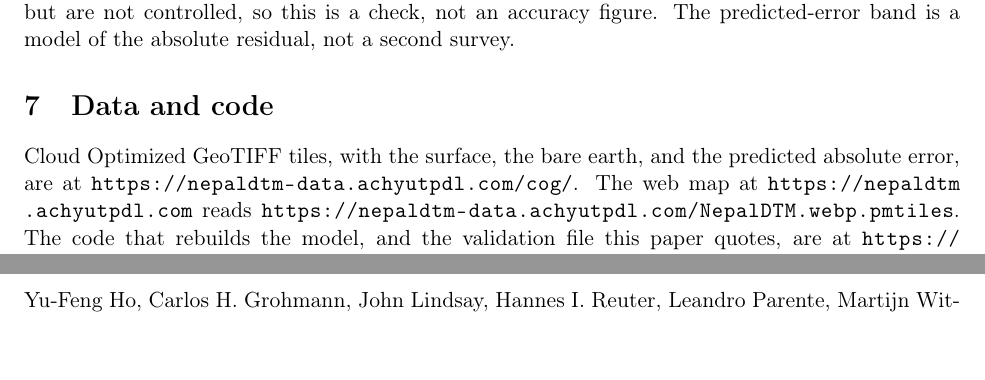
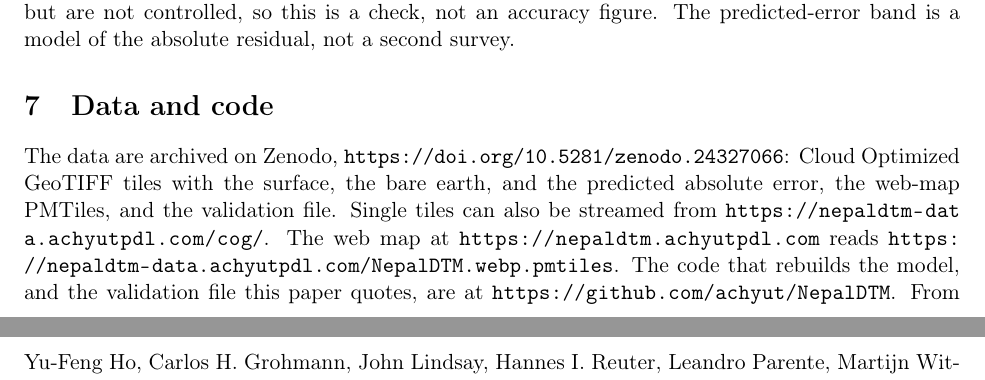
Before and after one commit to achyut/NepalDTM, a LaTeX paper (paper/paper.tex): two parts of pages 8 and 9 of 13 before the commit and two parts of pages 8 and 10 of 13 after it, joined at a grey line, cut so that both start at the same text. Compiled offline with pdfLaTeX.

Commit message:
Papers: v1 data section cites Zenodo; v2/G tex cleanup (no overfull lines, unused bib entries removed, G cites v2 data DOI)

```diff
--- a/paper/paper.tex
+++ b/paper/paper.tex
@@ -420,8 +420,9 @@ The predicted-error band is a model of the absolute residual, not a second surve
 
 \section{Data and code}
 
-Cloud Optimized GeoTIFF tiles, with the surface, the bare earth, and the predicted absolute error, are at
-\url{https://nepaldtm-data.achyutpdl.com/cog/}.
+The data are archived on Zenodo, \url{https://doi.org/10.5281/zenodo.24327066}: Cloud Optimized GeoTIFF tiles
+with the surface, the bare earth, and the predicted absolute error, the web-map PMTiles, and the validation file.
+Single tiles can also be streamed from \url{https://nepaldtm-data.achyutpdl.com/cog/}.
 The web map at \url{https://nepaldtm.achyutpdl.com} reads
 \url{https://nepaldtm-data.achyutpdl.com/NepalDTM.webp.pmtiles}.
 The code that rebuilds the model, and the validation file this paper quotes, are at
```
Also changed, not shown: paper/paper.pdf, paper/paper_v2.pdf, paper/paper.tex (2 more changed lines).
